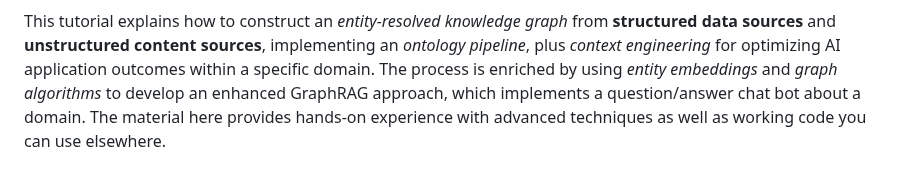
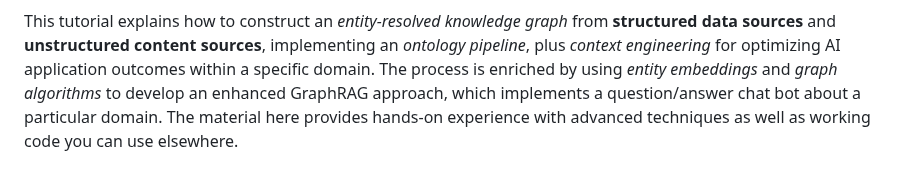
Before and after one commit to DerwenAI/strwythura, a Markdown page: README.md, the part around the change. Drawn GitHub-style.

Commit message:
sync README with tutorial

```diff
--- a/README.md
+++ b/README.md
@@ -12,7 +12,7 @@ implementing an *ontology pipeline*, plus *context engineering* for
 optimizing AI application outcomes within a specific domain.
 The process is enriched by using *entity embeddings* and *graph
 algorithms* to develop an enhanced GraphRAG approach, which implements
-a question/answer chat bot about a domain.
+a question/answer chat bot about a particular domain.
 The material here provides hands-on experience with advanced
 techniques as well as working code you can use elsewhere.
 
```
